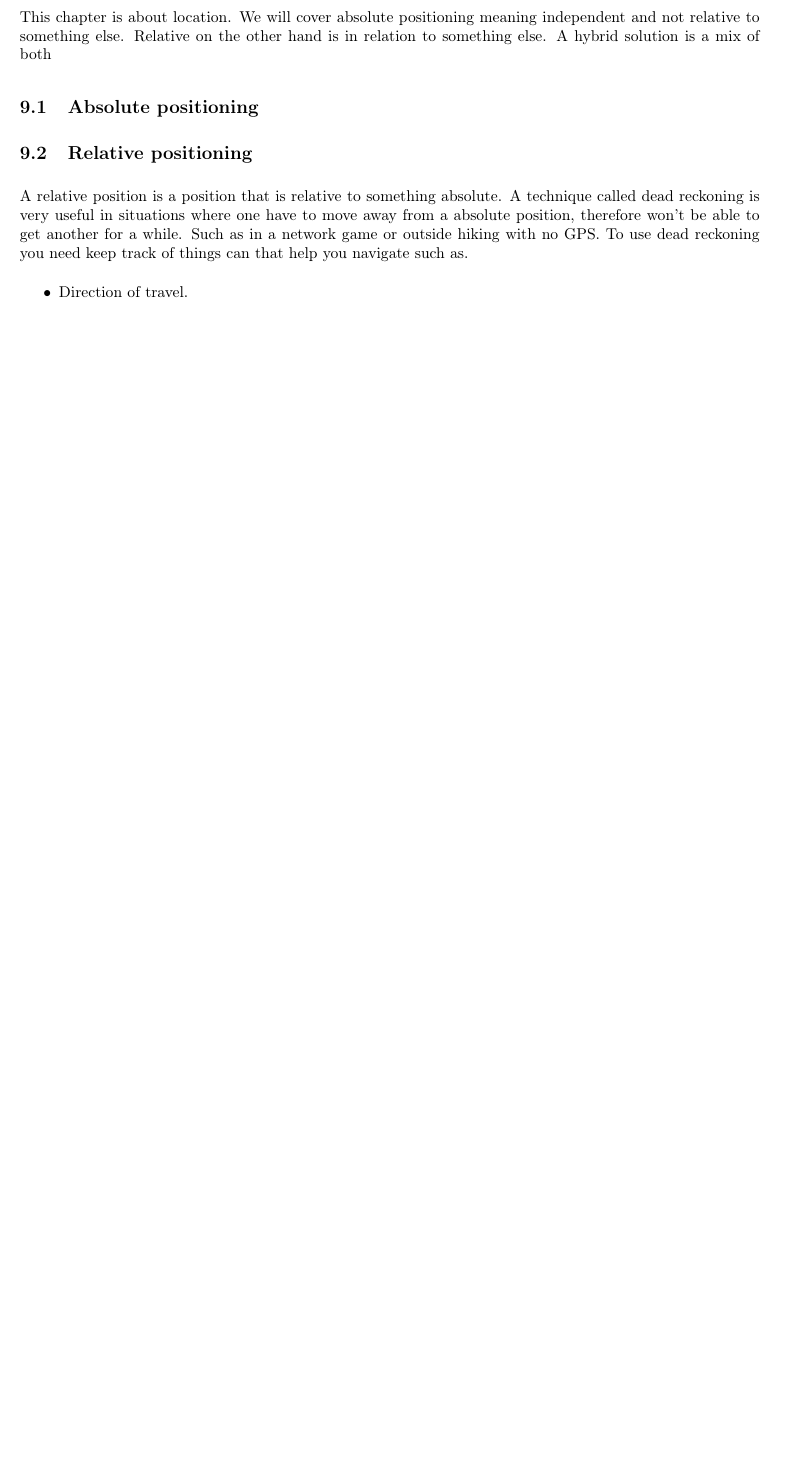
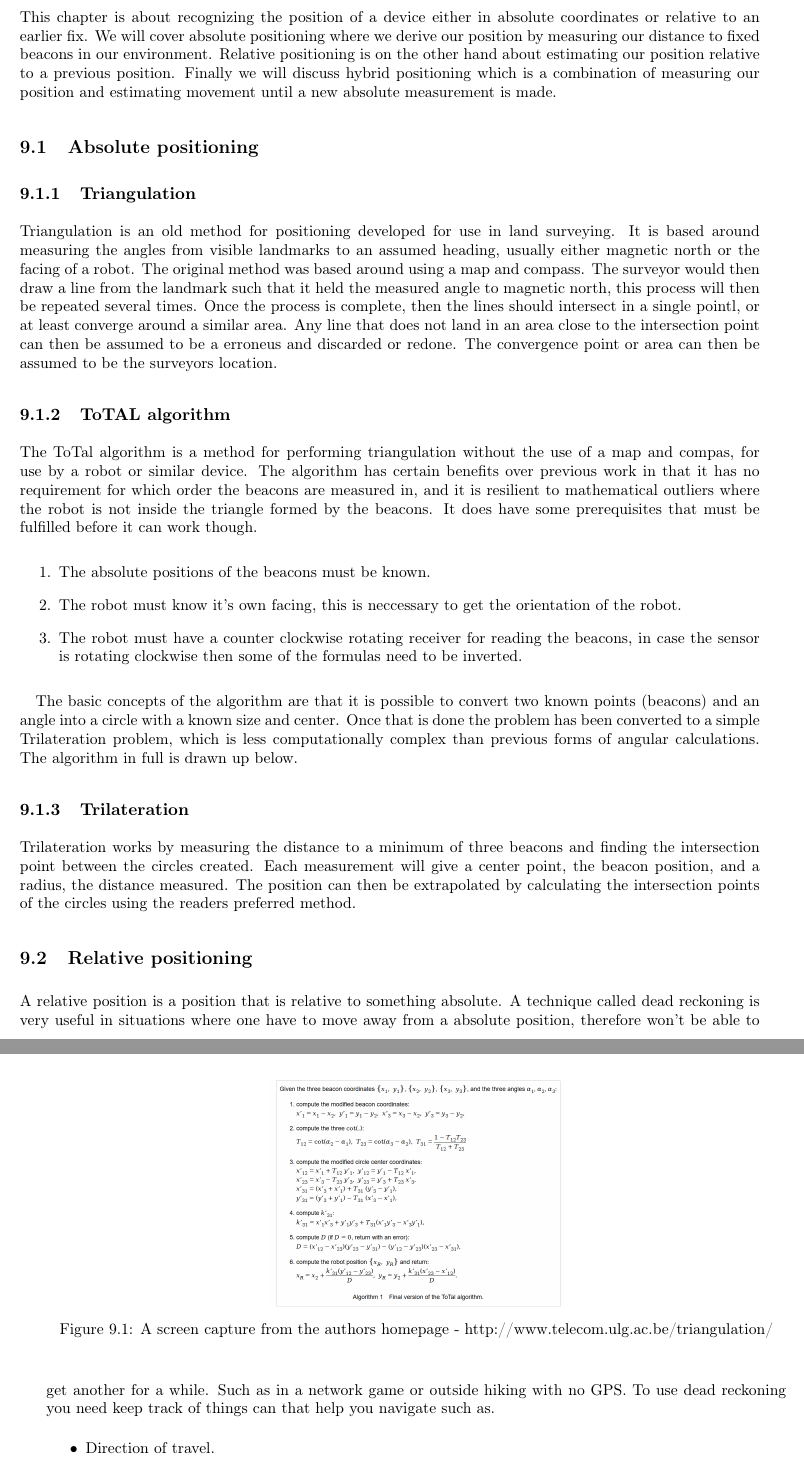
Before and after one commit to entvex/Distributed-and-Pervasive-Systems, a LaTeX book (report.tex, which reads positioning/positioning.tex, positioning/positioning/absolute.tex): part of page 35 of 42 before the commit and two parts of pages 35 and 36 of 42 after it, the two joined at a grey line, cut at the place of the change, the shorter picture padded with empty space. Compiled offline with pdfLaTeX.

Commit message:
Wrote text on absolute positioning

```diff
--- a/positioning/positioning.tex
+++ b/positioning/positioning.tex
@@ -1,5 +1,5 @@
 \chapter{Positioning} \label{ch:positioning}
-This chapter is about location. We will cover absolute positioning meaning independent and not relative to something else. Relative on the other hand is in relation to something else. A hybrid solution is a mix of both
+This chapter is about recognizing the position of a device either in absolute coordinates or relative to an earlier fix. We will cover absolute positioning where we derive our position by measuring our distance to fixed beacons in our environment. Relative positioning is on the other hand about estimating our position relative to a previous position. Finally we will discuss hybrid positioning which is a combination of measuring our position and estimating movement until a new absolute measurement is made.
 \input{positioning/positioning/absolute}
 \input{positioning/positioning/relative}
 \input{positioning/positioning/hybrid}
--- a/positioning/positioning/absolute.tex
+++ b/positioning/positioning/absolute.tex
@@ -1 +1,28 @@
 \section{Absolute positioning}
+
+\subsection{Triangulation}
+
+Triangulation is an old method for positioning developed for use in land surveying. It is based around measuring the angles from visible landmarks to an assumed heading, usually either magnetic north or the facing of a robot. The original method was based around using a map and compass. The surveyor would then draw a line from the landmark such that it held the measured angle to magnetic north, this process will then be repeated several times. Once the process is complete, then the lines should intersect in a single pointl, or at least converge around a similar area. Any line that does not land in an area close to the intersection point can then be assumed to be a erroneus and discarded or redone. The convergence point or area can then be assumed to be the surveyors location.
+
+\subsection{ToTAL algorithm}
+
+The ToTal algorithm is a method for performing triangulation without the use of a map and compas, for use by a robot or similar device. The algorithm has certain benefits over previous work in that it has no requirement for which order the beacons are measured in, and it is resilient to mathematical outliers where the robot is not inside the triangle formed by the beacons. It does have some prerequisites that must be fulfilled before it can work though.
+
+\begin{enumerate}
+\item The absolute positions of the beacons must be known.
+\item The robot must know it's own facing, this is neccessary to get the orientation of the robot.
+\item The robot must have a counter clockwise rotating receiver for reading the beacons, in case the sensor is rotating clockwise then some of the formulas need to be inverted.
+\end{enumerate}
+
+The basic concepts of the algorithm are that it is possible to convert two known points (beacons) and an angle into a circle with a known size and center. Once that is done the problem has been converted to a simple Trilateration problem, which is less computationally complex than previous forms of angular calculations. The algorithm in full is drawn up below.
+
+\begin{figure}
+    \centering
+    \includegraphics[width=0.4\linewidth]{positioning/positioning/ToTalAlgorithm}
+    \caption{A screen capture from the authors homepage - http://www.telecom.ulg.ac.be/triangulation/}
+    \label{fig:totalalgdrawing}
+\end{figure}
+
+\subsection{Trilateration}
+
+Trilateration works by measuring the distance to a minimum of three beacons and finding the intersection point between the circles created. Each measurement will give a center point, the beacon position, and a radius, the distance measured. The position can then be extrapolated by calculating the intersection points of the circles using the readers preferred method.
```
Also changed, not shown: positioning/positioning/ToTalAlgorithm.PNG (added).
